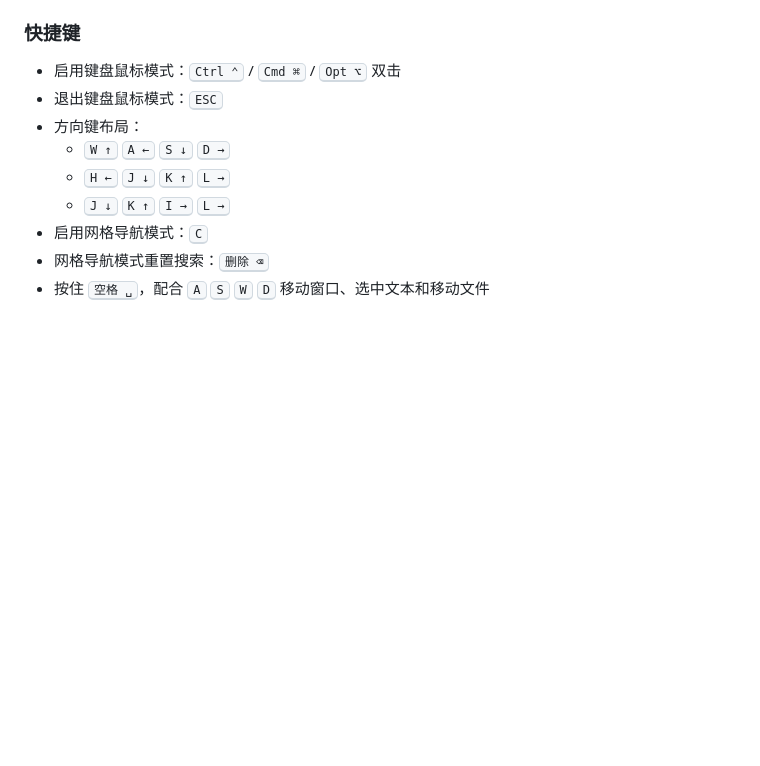
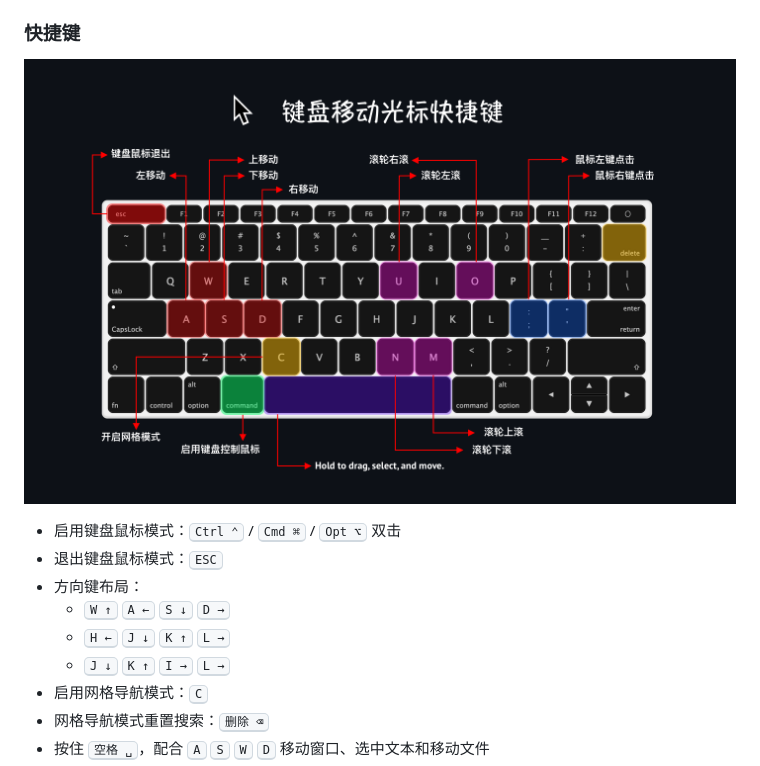
Before and after one commit to jaywcjlove/mousio, a Markdown page: README.zh.md, the part around the change printed below. Rendered like a GitHub page; pictures changed too: assets/screenshots-3.png (added); blank space fills up the shorter version.

```diff
--- a/README.zh.md
+++ b/README.zh.md
@@ -35,6 +37,8 @@
 - **自定义 Dock 样式启动器**：创建可自定义的 Dock 样式面板，快速访问应用或操作
 
 ### 快捷键
+
+![Mousio 3](./assets/screenshots-3.png)
 
 - 启用键盘鼠标模式：<kbd>Ctrl ⌃</kbd> / <kbd>Cmd ⌘</kbd> / <kbd>Opt ⌥</kbd> 双击
 - 退出键盘鼠标模式：<kbd>ESC</kbd>
```
Also changed, not shown: other parts of README.zh.md (+2 -0 lines), README.md (+2 -2 lines), 2 other files.
